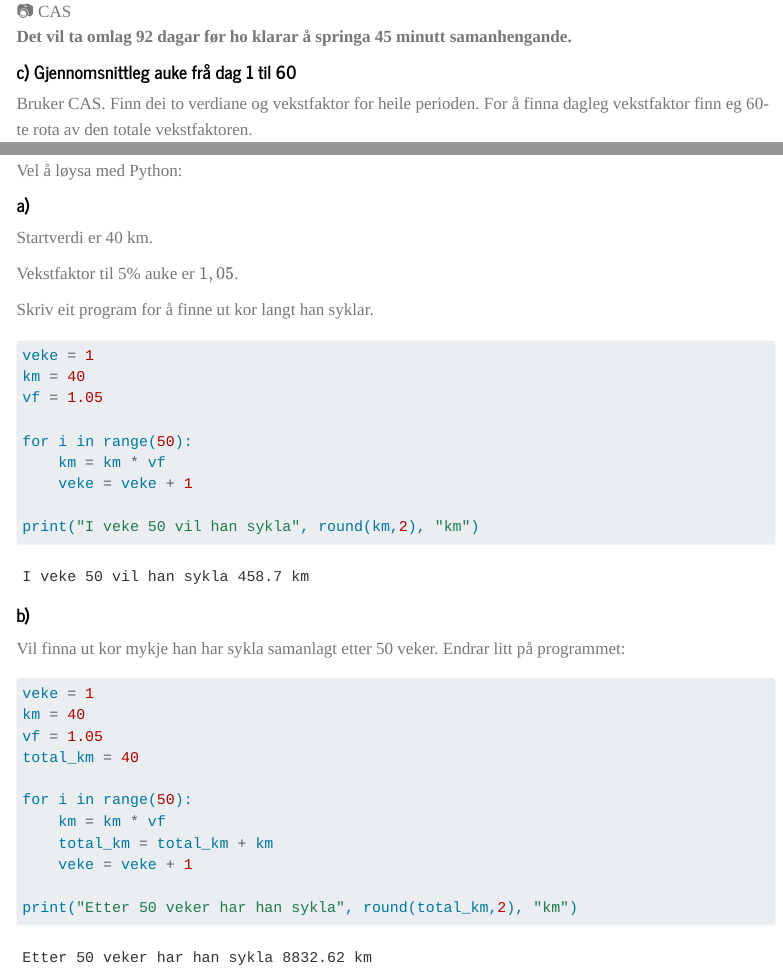
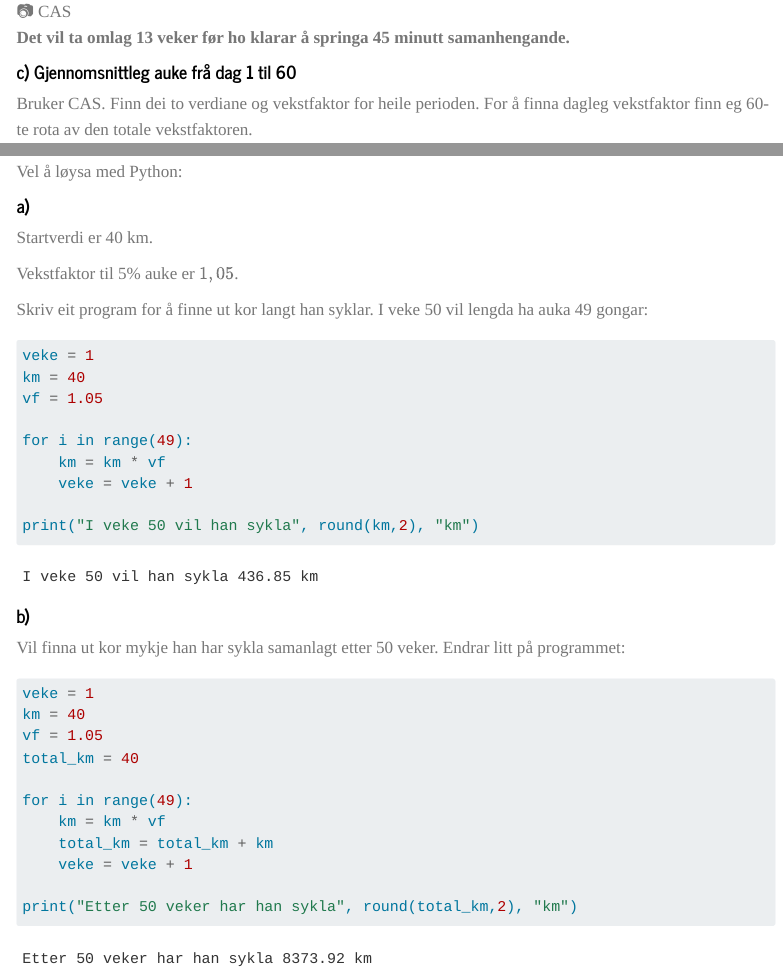
Before and after one commit to lektorodd/lektorodd.github.io, a Quarto document (lf/2PY-H24/index.qmd): the page in a window 1100 px wide, from 8940 px down before the commit and from 9030 px down after it, so that both start at the same text, and a second part further down, joined at a grey line. Rendered offline with R 4.5, knitr and Pandoc in place of Quarto, with nearby package versions; menus at the side of the page are left out.

Commit message:
fiksa småfeil

````diff
--- a/lf/2PY-H24/index.qmd
+++ b/lf/2PY-H24/index.qmd
@@ -351,7 +351,7 @@ Bruker CAS
 
 ![📷 CAS](img/6b.png){width="45%"}
 
-**Det vil ta omlag 92 dagar før ho klarar å springa 45 minutt samanhengande.**
+**Det vil ta omlag 13 veker før ho klarar å springa 45 minutt samanhengande.**
 
 #### c) Gjennomsnittleg auke frå dag 1 til 60
 
@@ -411,13 +411,13 @@ Startverdi er 40 km.
 
 Vekstfaktor til 5% auke er $1,05$.
 
-Skriv eit program for å finne ut kor langt han syklar.
+Skriv eit program for å finne ut kor langt han syklar. I veke 50 vil lengda ha auka 49 gongar:
 ```{python}
 veke = 1
 km = 40
 vf = 1.05
 
-for i in range(50):
+for i in range(49):
     km = km * vf
     veke = veke + 1
 
@@ -434,7 +434,7 @@ km = 40
 vf = 1.05
 total_km = 40
 
-for i in range(50):
+for i in range(49):
     km = km * vf
     total_km = total_km + km
     veke = veke + 1
````
Also changed, not shown: lf/2PY-H24/img/6b.png, lf/2PY-H24/index.qmd (2 more changed lines), 1 other file.
